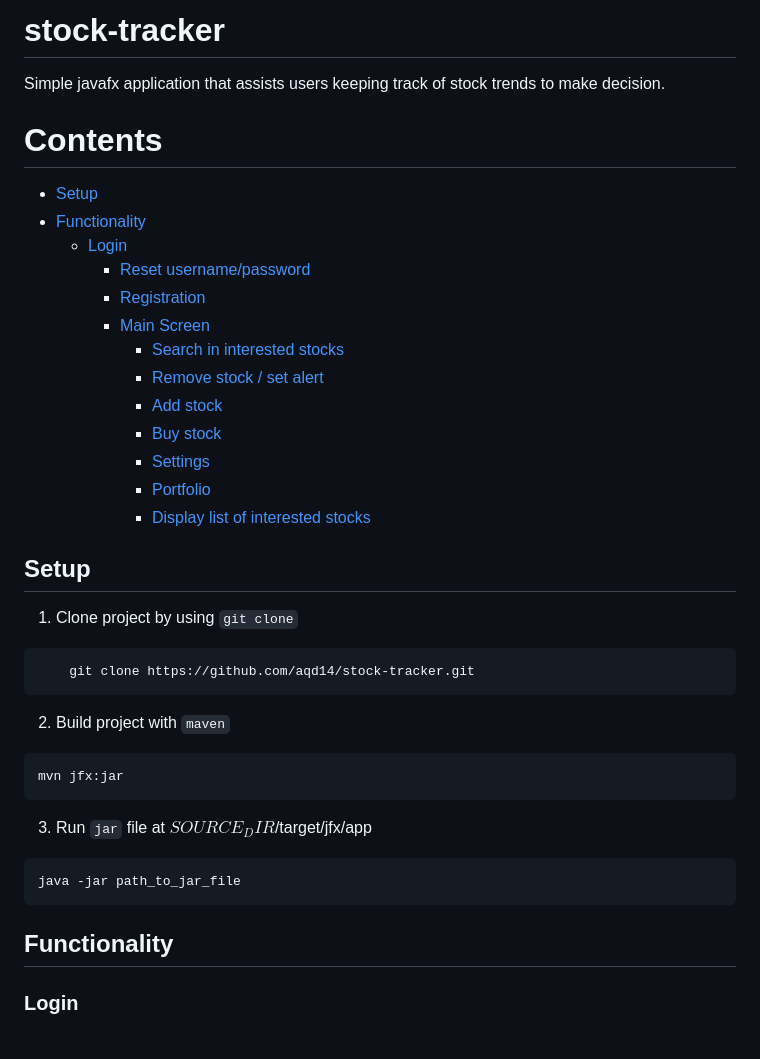
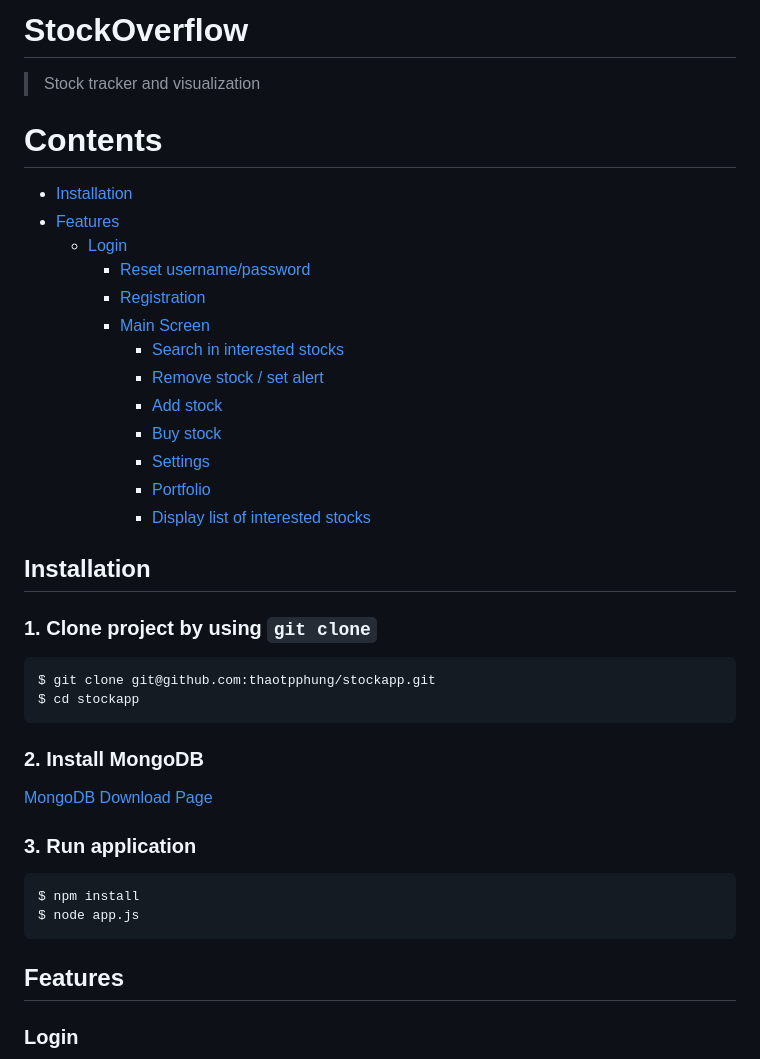
Before and after one commit to thaotpphung/stockoverflow, a Markdown page: READ.md, the part around the change printed below. Rendered like a GitHub page.

````diff
--- a/READ.md
+++ b/READ.md
@@ -1,10 +1,9 @@
-# stock-tracker
-Simple javafx application that assists users keeping track of stock trends to make decision.
-
+# StockOverflow
+>  Stock tracker and visualization
 
 # Contents
-* [Setup](#setup)
-* [Functionality](#functionality)
+* [Installation](#installation)
+* [Features](#features)
     * [Login](#login)
         * [Reset username/password](#functionality)
         * [Registration](#registration)
@@ -17,20 +16,23 @@ Simple javafx application that assists users keeping track of stock trends to ma
             * [Portfolio](#portfolio)
             * [Display list of interested stocks](#functionality)
 
-## Setup
+## Installation
 
-1. Clone project by using ```git clone```
+### 1. Clone project by using ```git clone```
 ```
-    git clone https://github.com/aqd14/stock-tracker.git
-```
-2. Build project with ```maven```
-```
-mvn jfx:jar
-```
-3. Run ```jar``` file at $SOURCE_DIR$/target/jfx/app
-```
-java -jar path_to_jar_file
+$ git clone git@github.com:thaotpphung/stockapp.git
+$ cd stockapp
 ```
 
-## Functionality
+### 2. Install MongoDB
+[MongoDB Download Page](https://docs.mongodb.com/manual/administration/install-community/)
+
+### 3. Run application
+
+```
+$ npm install
+$ node app.js
+```
+
+## Features
 ### Login
````
Also changed, not shown: other parts of READ.md (+7 -8 lines), screens/forgot.png (added), screens/landing-loggedin.png (added), 2 other files.
